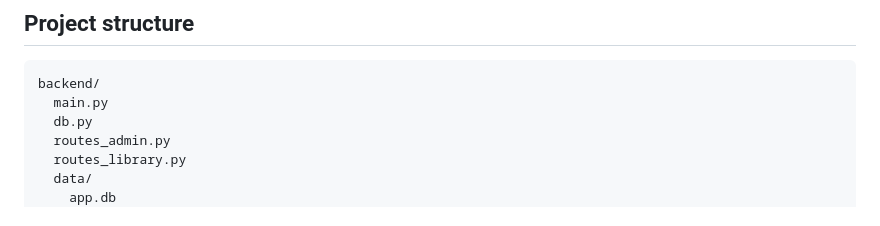
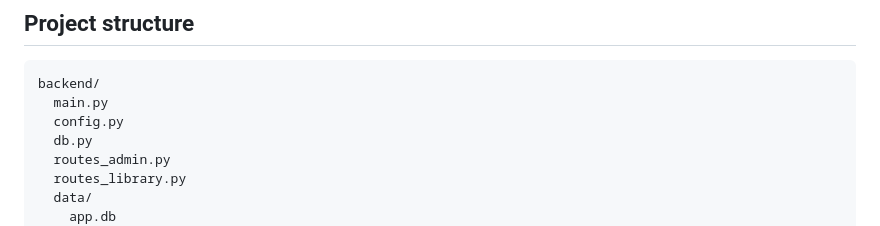
Before and after one commit to anoopkumar636363-rgb/AI-Mother-Tongue-Curriculum-Translator, a Markdown page: README.md, the part around the change. GitHub-like rendering.

Commit message:
Document shared backend configuration module

```diff
--- a/README.md
+++ b/README.md
@@ -218,6 +218,7 @@ The test suite covers:
 ~~~
 backend/
   main.py
+  config.py
   db.py
   routes_admin.py
   routes_library.py
```
